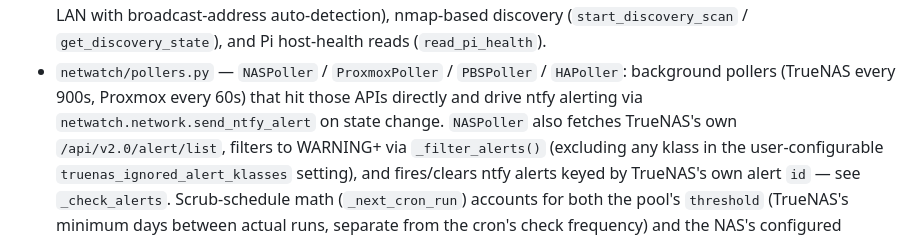
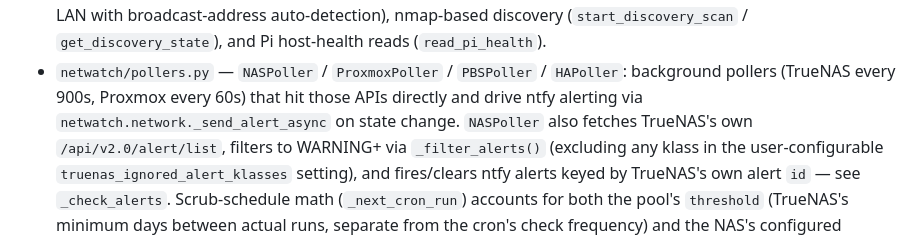
Before and after one commit to MichaelGipson101/Netwatch, a Markdown page: CLAUDE.md, the part around the change. GitHub-like rendering.

Commit message:
docs: fix CLAUDE.md function-name reference in pollers.py bullet
Task-12 review caught this: pollers.py calls _send_alert_async directly,
not send_ntfy_alert (which _send_alert_async wraps on a background thread).

```diff
--- a/CLAUDE.md
+++ b/CLAUDE.md
@@ -75,7 +75,7 @@ Major subsystems, by module:
   (`start_discovery_scan` / `get_discovery_state`), and Pi host-health reads (`read_pi_health`).
 - `netwatch/pollers.py` — `NASPoller` / `ProxmoxPoller` / `PBSPoller` / `HAPoller`: background
   pollers (TrueNAS every 900s, Proxmox every 60s) that hit those APIs directly and drive ntfy
-  alerting via `netwatch.network.send_ntfy_alert` on state change. `NASPoller` also fetches
+  alerting via `netwatch.network._send_alert_async` on state change. `NASPoller` also fetches
   TrueNAS's own `/api/v2.0/alert/list`, filters to WARNING+ via `_filter_alerts()` (excluding any
   klass in the user-configurable `truenas_ignored_alert_klasses` setting), and fires/clears ntfy
   alerts keyed by TrueNAS's own alert `id` — see `_check_alerts`. Scrub-schedule math
```
